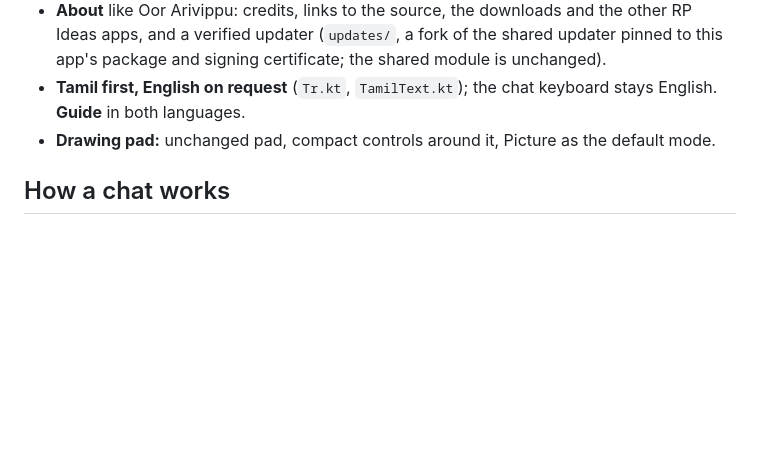
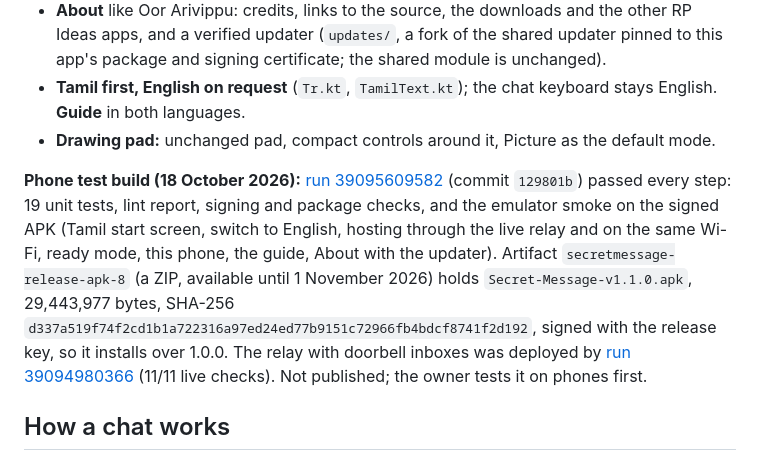
Before and after one commit to universalrp2003/InternetRadio, a Markdown page: secretmessage/wifi-test/README.md, the part around the change. GitHub-like rendering; blank space fills up the shorter version.

Commit message:
Record the Secret Message 1.1.0 phone test build [skip ci]
Co-authored-by: arena-agent <297053741+arena-agent@users.noreply.github.com>

```diff
--- a/secretmessage/wifi-test/README.md
+++ b/secretmessage/wifi-test/README.md
@@ -17,6 +17,8 @@ Owner requests after testing 1.0.0 on two phones, with the owner's choices of 17
 - **About** like Oor Arivippu: credits, links to the source, the downloads and the other RP Ideas apps, and a verified updater (`updates/`, a fork of the shared updater pinned to this app's package and signing certificate; the shared module is unchanged).
 - **Tamil first, English on request** (`Tr.kt`, `TamilText.kt`); the chat keyboard stays English. **Guide** in both languages.
 - **Drawing pad:** unchanged pad, compact controls around it, Picture as the default mode.
+
+**Phone test build (18 October 2026):** [run 39095609582](https://github.com/universalrp2003/InternetRadio/actions/runs/39095609582) (commit `129801b`) passed every step: 19 unit tests, lint report, signing and package checks, and the emulator smoke on the signed APK (Tamil start screen, switch to English, hosting through the live relay and on the same Wi-Fi, ready mode, this phone, the guide, About with the updater). Artifact `secretmessage-release-apk-8` (a ZIP, available until 1 November 2026) holds `Secret-Message-v1.1.0.apk`, 29,443,977 bytes, SHA-256 `d337a519f74f2cd1b1a722316a97ed24ed77b9151c72966fb4bdcf8741f2d192`, signed with the release key, so it installs over 1.0.0. The relay with doorbell inboxes was deployed by [run 39094980366](https://github.com/universalrp2003/InternetRadio/actions/runs/39094980366) (11/11 live checks). Not published; the owner tests it on phones first.
 
 ## How a chat works
 
```
